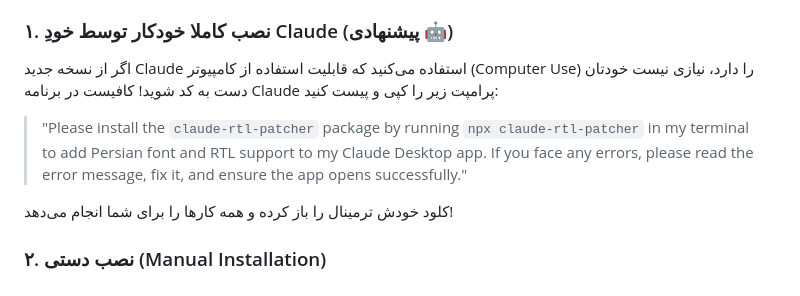
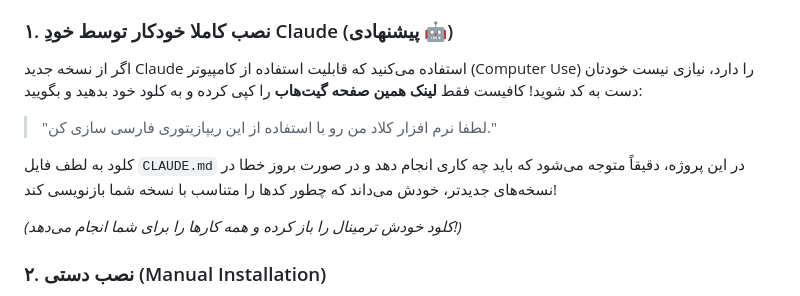
Before and after one commit to m4tinbeigi-official/claude-rtl-patcher, a Markdown page: README.md, the part around the change. GitHub-like rendering.

Commit message:
Add CLAUDE.md for intelligent agent execution

```diff
--- a/README.md
+++ b/README.md
@@ -14,11 +14,12 @@
 
 ### ۱. نصب کاملا خودکار توسط خودِ Claude (پیشنهادی 🤖)
 اگر از نسخه جدید Claude استفاده می‌کنید که قابلیت استفاده از کامپیوتر (Computer Use) را دارد، نیازی نیست خودتان دست به کد شوید!
-کافیست در برنامه Claude پرامپت زیر را کپی و پیست کنید:
+کافیست فقط **لینک همین صفحه گیت‌هاب** را کپی کرده و به کلود خود بدهید و بگویید:
+> "لطفا نرم افزار کلاد من رو با استفاده از این ریپازیتوری فارسی سازی کن."
 
-> "Please install the `claude-rtl-patcher` package by running `npx claude-rtl-patcher` in my terminal to add Persian font and RTL support to my Claude Desktop app. If you face any errors, please read the error message, fix it, and ensure the app opens successfully."
+کلود به لطف فایل `CLAUDE.md` در این پروژه، دقیقاً متوجه می‌شود که باید چه کاری انجام دهد و در صورت بروز خطا در نسخه‌های جدیدتر، خودش می‌داند که چطور کدها را متناسب با نسخه شما بازنویسی کند!
 
-کلود خودش ترمینال را باز کرده و همه کارها را برای شما انجام می‌دهد!
+*(کلود خودش ترمینال را باز کرده و همه کارها را برای شما انجام می‌دهد!)*
 
 ### ۲. نصب دستی (Manual Installation)
 بدون نیاز به دانلود فایل یا کارهای پیچیده، فقط کافیست ترمینال مک (Terminal) را باز کنید و دستور زیر را اجرا کنید (نیاز به نصب بودن Node.js دارد):
```
Also changed, not shown: CLAUDE.md (added, +31 -0 lines).
